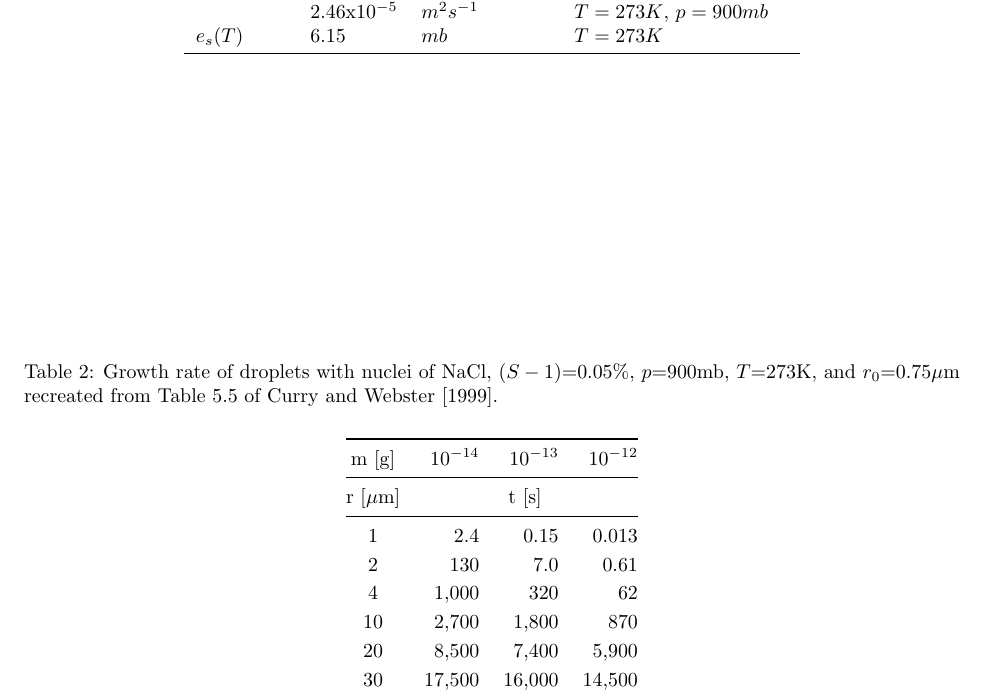
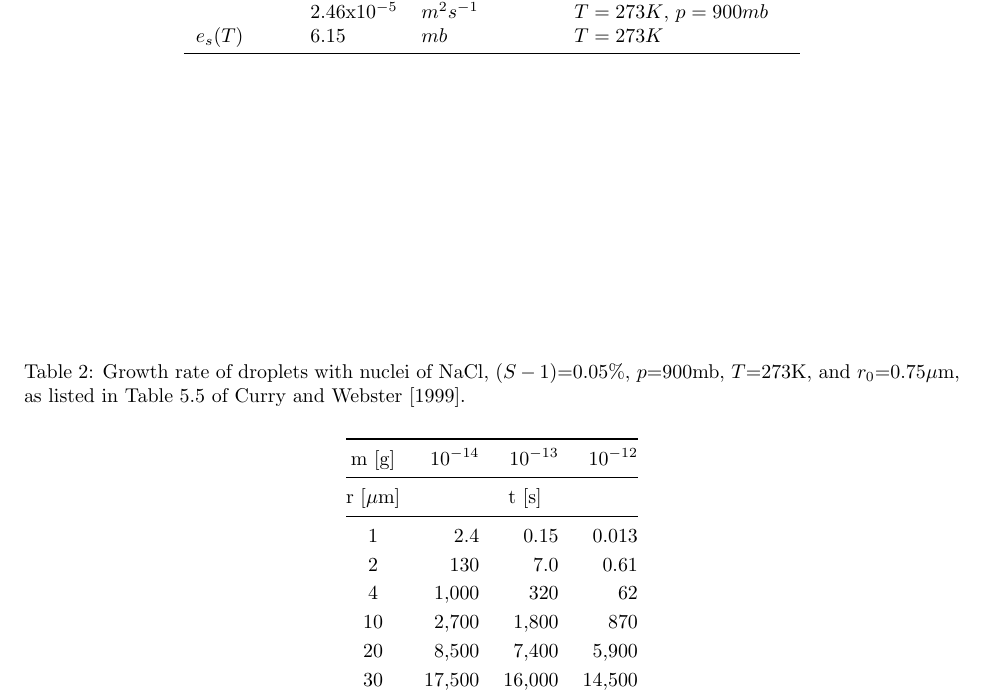
Before and after one commit to dplarson/SIO217A_Cloud_Nucleation, a LaTeX document (report.tex): part of page 5 of 8, cut so that both start at the same text. Compiled offline with pdfLaTeX.

Commit message:
Correct caption of Table 5.5

```diff
--- a/report.tex
+++ b/report.tex
@@ -150,7 +150,7 @@ curvature and the solute, we must modify our model.
 \begin{table}[h]
     \centering
     \caption{Growth rate of droplets with nuclei of NaCl, ($S - 1$)=0.05\%,
-        $p$=900mb, $T$=273K, and $r_0$=0.75$\mu$m recreated from Table 5.5 of \cite{Curry}.}
+        $p$=900mb, $T$=273K, and $r_0$=0.75$\mu$m, as listed in Table 5.5 of \cite{Curry}.}
     \label{tab:Table5.5}
 
     \ra{1.2}
```
